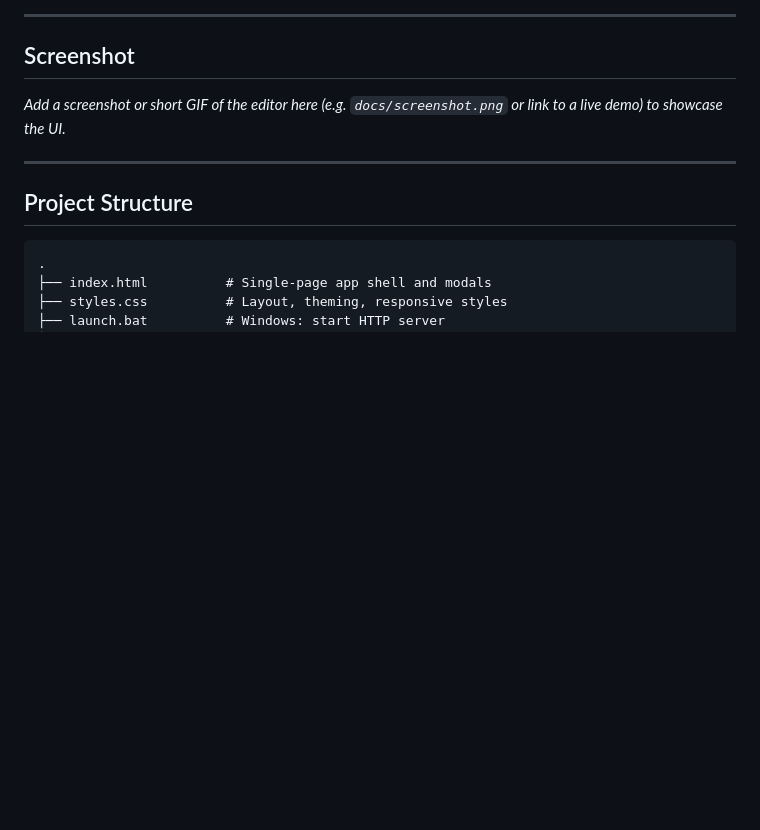
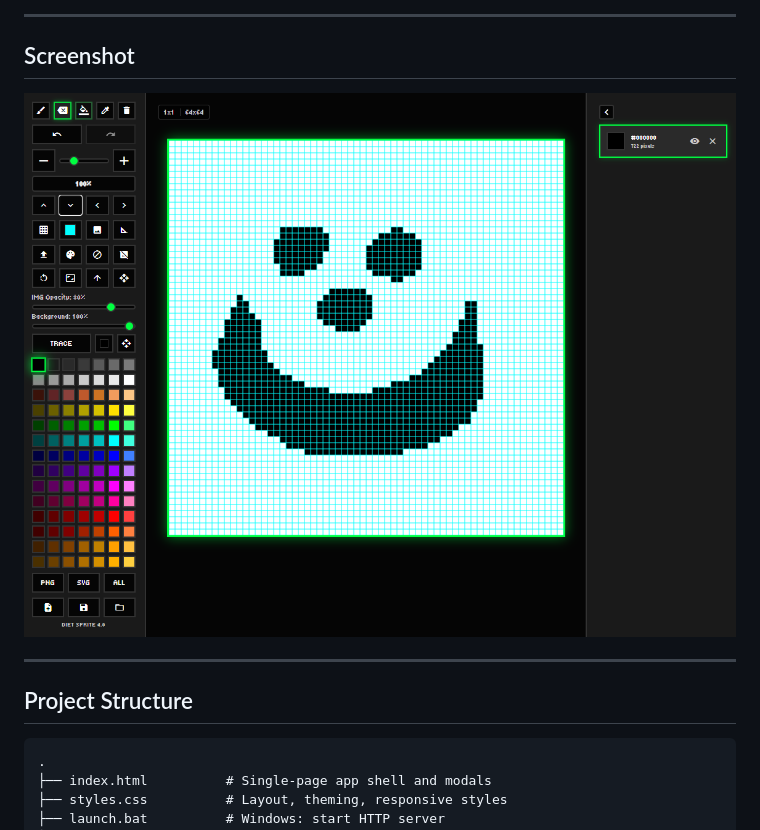
Before and after one commit to jimmytheghost/diet-sprite, a Markdown page: README.md, the part around the change. Rendered like a GitHub page; pictures changed too: docs/screenshot.png (added); blank space fills up the shorter version.

Commit message:
Add screenshot and embed in README
Co-authored-by: Cursor <cursoragent@cursor.com>

```diff
--- a/README.md
+++ b/README.md
@@ -84,7 +84,7 @@ Stop the server with `Ctrl+C` in the terminal.
 
 ## Screenshot
 
-_Add a screenshot or short GIF of the editor here (e.g. `docs/screenshot.png` or link to a live demo) to showcase the UI._
+![Diet Sprite pixel art editor](docs/screenshot.png)
 
 ---
 
```
